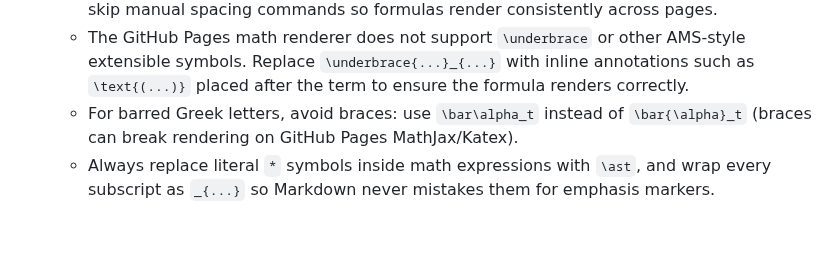
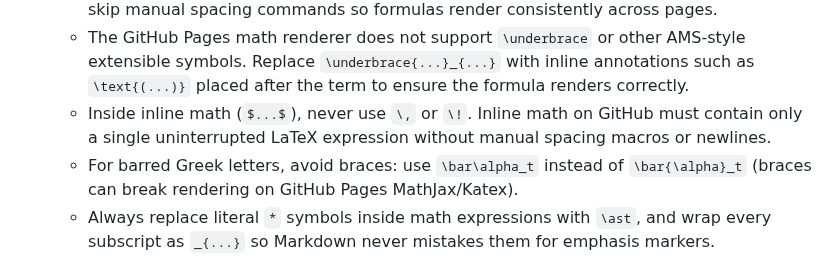
Before and after one commit to padiac/padiac.github.io, a Markdown page: codex_rules.md, the part around the change. Rendered like a GitHub page; blank space fills up the shorter version.

Commit message:
docs: add inline math spacing rule

```diff
--- a/codex_rules.md
+++ b/codex_rules.md
@@ -43,6 +43,7 @@ The user will not provide any parameters beyond the pasted Markdown block.
   - In the GitHub Pages kramdown + MathJax lite environment, avoid extended macros such as `\mathbb`, `\|`, and `\!`; use plain `E_X` instead of `\mathbb{E}`, prefer `\Vert` for norms, and skip manual spacing commands so formulas render consistently across pages.
   - The GitHub Pages math renderer does not support `\underbrace` or other AMS-style extensible symbols. Replace `\underbrace{...}_{...}` with inline annotations such as `\text{(...)}`
     placed after the term to ensure the formula renders correctly.
+  - Inside inline math (`$...$`), never use `\,` or `\!`. Inline math on GitHub must contain only a single uninterrupted LaTeX expression without manual spacing macros or newlines.
   - For barred Greek letters, avoid braces: use `\bar\alpha_t` instead of `\bar{\alpha}_t` (braces can break rendering on GitHub Pages MathJax/Katex).
   - Always replace literal `*` symbols inside math expressions with `\ast`, and wrap every subscript as `_{...}` so Markdown never mistakes them for emphasis markers.
   - If the parser still swallows a subscript even after using `_{...}`, escape it (for example, `$\hat{\theta}\_{\!E}$`), and wrap multi-character subscripts in braces like `$\hat{\theta}_{ME}$` (never `$\hat{\theta}\_{ME}$`).
```
